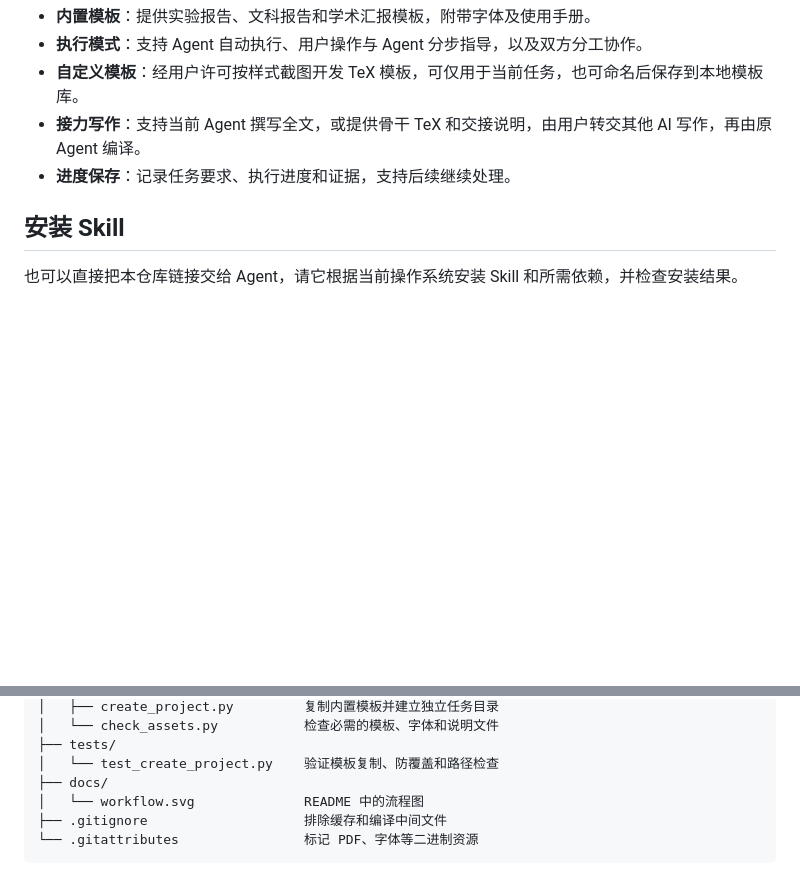
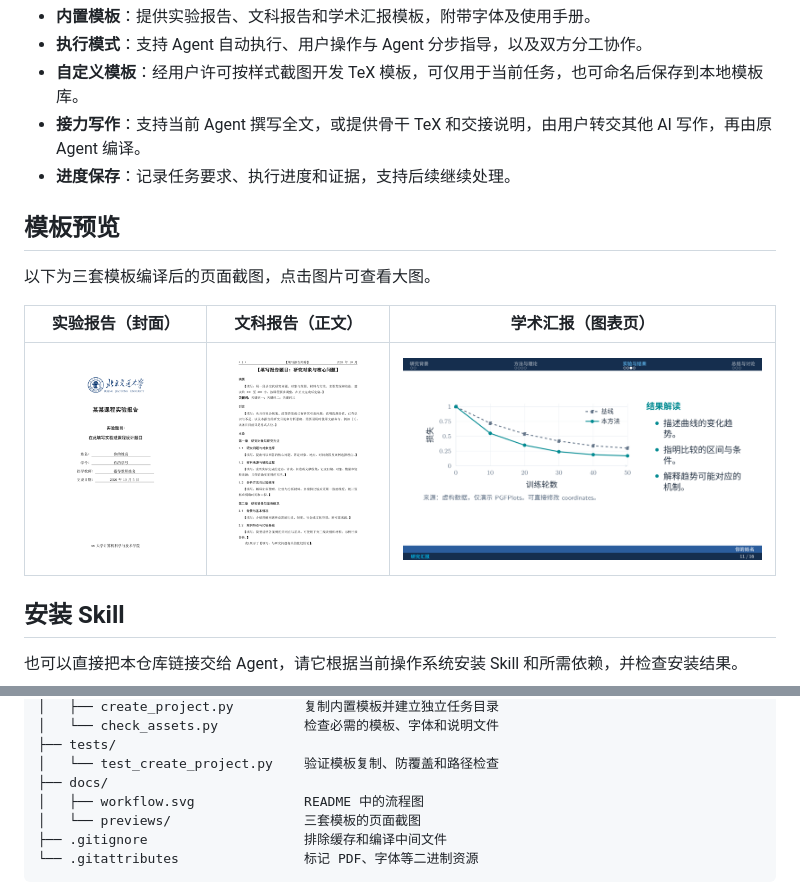
Before and after one commit to Hanggoash/report-template, a Markdown page: README.md, 2 parts joined by grey strips. Rendered like a GitHub page; pictures changed too: docs/previews/beamer.png (added), docs/previews/experiment.png (added), docs/previews/humanities.png (added); blank space fills up the shorter version.

Commit message:
Show one rendered preview for each built-in report template

````diff
--- a/README.md
+++ b/README.md
@@ -7,6 +7,14 @@
 - **自定义模板**：经用户许可按样式截图开发 TeX 模板，可仅用于当前任务，也可命名后保存到本地模板库。
 - **接力写作**：支持当前 Agent 撰写全文，或提供骨干 TeX 和交接说明，由用户转交其他 AI 写作，再由原 Agent 编译。
 - **进度保存**：记录任务要求、执行进度和证据，支持后续继续处理。
+
+## 模板预览
+
+以下为三套模板编译后的页面截图，点击图片可查看大图。
+
+| 实验报告（封面） | 文科报告（正文） | 学术汇报（图表页） |
+| --- | --- | --- |
+| [![实验报告模板封面](docs/previews/experiment.png)](docs/previews/experiment.png) | [![文科报告模板正文](docs/previews/humanities.png)](docs/previews/humanities.png) | [![学术汇报 Beamer 模板图表页](docs/previews/beamer.png)](docs/previews/beamer.png) |
 
 ## 安装 Skill
 
@@ -208,7 +216,8 @@ report-template/
 ├── tests/
 │   └── test_create_project.py    验证模板复制、防覆盖和路径检查
 ├── docs/
-│   └── workflow.svg              README 中的流程图
+│   ├── workflow.svg              README 中的流程图
+│   └── previews/                 三套模板的页面截图
 ├── .gitignore                    排除缓存和编译中间文件
 └── .gitattributes                标记 PDF、字体等二进制资源
 ```
````
